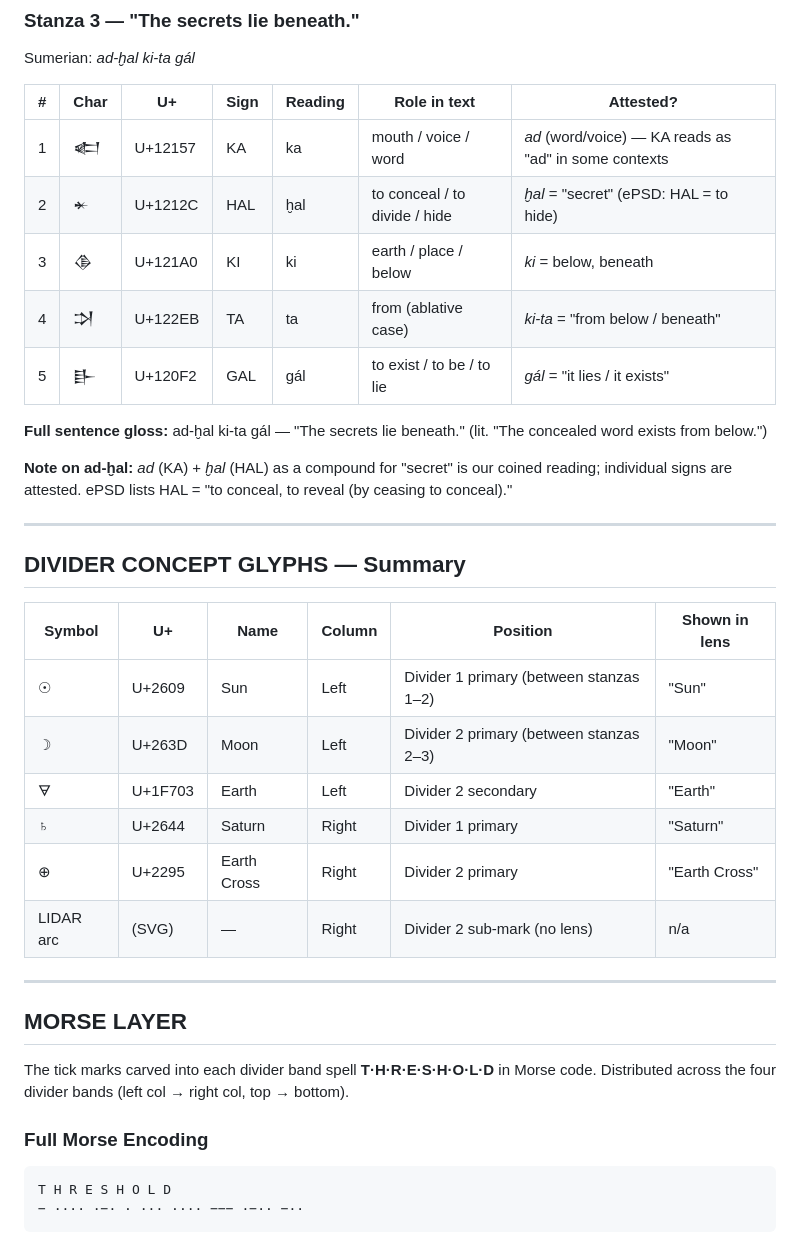
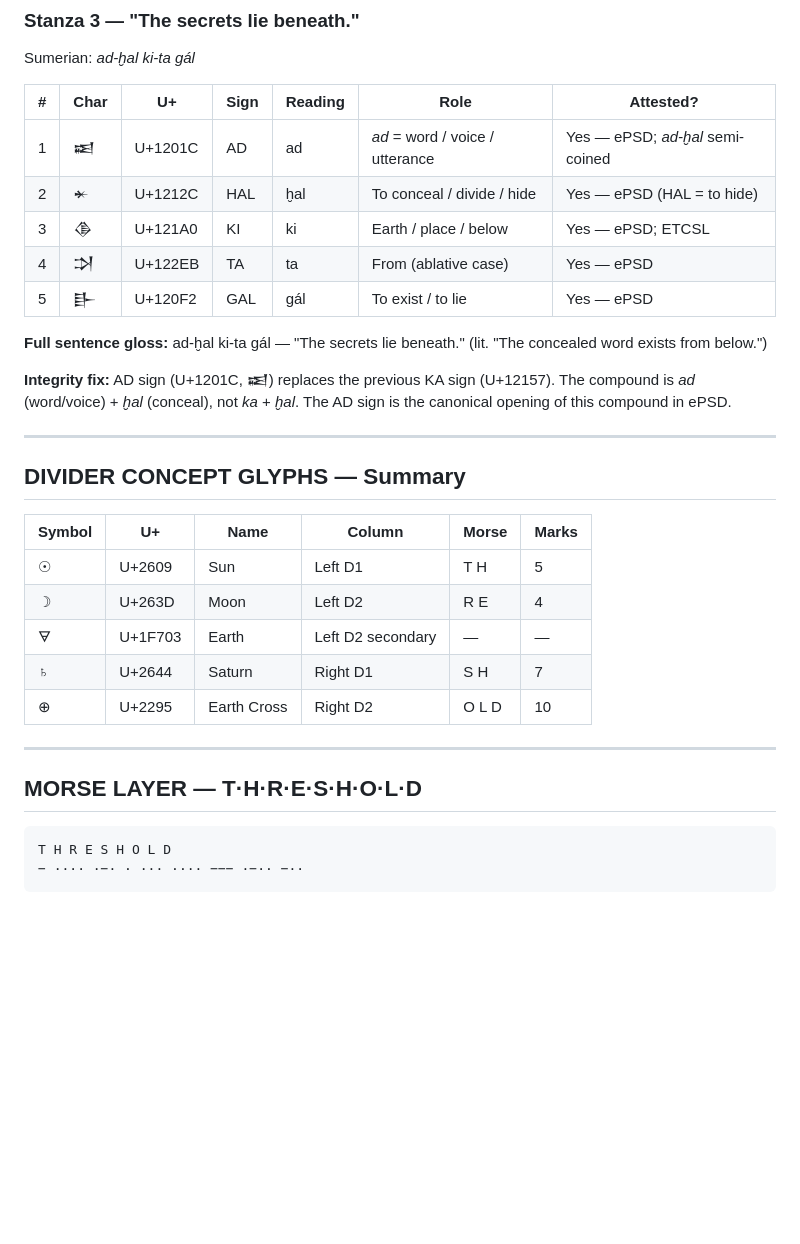
Before and after one commit to Modern-Explorer/-modern-explorer-web, a Markdown page: docs/GLYPH-KEY.md, the part around one of its changes. GitHub-like rendering; blank space fills up the shorter version.

````diff
--- a/docs/GLYPH-KEY.md
+++ b/docs/GLYPH-KEY.md
@@ -154,39 +158,33 @@ This is marks 17–26 of T·H·R·E·S·H·O·L·D
 
 Sumerian: *ad-ḫal ki-ta gál*
 
-| # | Char | U+ | Sign | Reading | Role in text | Attested? |
-|---|------|----|------|---------|--------------|-----------|
-| 1 | 𒅗 | U+12157 | KA | ka | mouth / voice / word | *ad* (word/voice) — KA reads as "ad" in some contexts | Yes — ePSD; semi-coined compound |
-| 2 | 𒄬 | U+1212C | HAL | ḫal | to conceal / to divide / hide | *ḫal* = "secret" (ePSD: HAL = to hide) | Yes — ePSD |
-| 3 | 𒆠 | U+121A0 | KI | ki | earth / place / below | *ki* = below, beneath | Yes — ePSD; ETCSL |
-| 4 | 𒋫 | U+122EB | TA | ta | from (ablative case) | *ki-ta* = "from below / beneath" | Yes — ePSD |
-| 5 | 𒃲 | U+120F2 | GAL | gál | to exist / to be / to lie | *gál* = "it lies / it exists" | Yes — ePSD |
+| # | Char | U+ | Sign | Reading | Role | Attested? |
+|---|------|----|------|---------|------|-----------|
+| 1 | 𒀜 | U+1201C | AD | ad | *ad* = word / voice / utterance | Yes — ePSD; *ad-ḫal* semi-coined |
+| 2 | 𒄬 | U+1212C | HAL | ḫal | To conceal / divide / hide | Yes — ePSD (HAL = to hide) |
+| 3 | 𒆠 | U+121A0 | KI | ki | Earth / place / below | Yes — ePSD; ETCSL |
+| 4 | 𒋫 | U+122EB | TA | ta | From (ablative case) | Yes — ePSD |
+| 5 | 𒃲 | U+120F2 | GAL | gál | To exist / to lie | Yes — ePSD |
 
 **Full sentence gloss:** ad-ḫal ki-ta gál — "The secrets lie beneath." (lit. "The concealed word exists from below.")
 
-**Note on ad-ḫal:** *ad* (KA) + *ḫal* (HAL) as a compound for "secret" is our coined reading; individual signs are attested. ePSD lists HAL = "to conceal, to reveal (by ceasing to conceal)."
+**Integrity fix:** AD sign (U+1201C, 𒀜) replaces the previous KA sign (U+12157). The compound is *ad* (word/voice) + *ḫal* (conceal), not *ka* + *ḫal*. The AD sign is the canonical opening of this compound in ePSD.
 
 ---
 
 ## DIVIDER CONCEPT GLYPHS — Summary
 
-| Symbol | U+ | Name | Column | Position | Shown in lens |
-|--------|----|------|--------|----------|----------------|
-| ☉ | U+2609 | Sun | Left | Divider 1 primary (between stanzas 1–2) | "Sun" |
-| ☽ | U+263D | Moon | Left | Divider 2 primary (between stanzas 2–3) | "Moon" |
-| 🜃 | U+1F703 | Earth | Left | Divider 2 secondary | "Earth" |
-| ♄ | U+2644 | Saturn | Right | Divider 1 primary | "Saturn" |
-| ⊕ | U+2295 | Earth Cross | Right | Divider 2 primary | "Earth Cross" |
-| LIDAR arc | (SVG) | — | Right | Divider 2 sub-mark (no lens) | n/a |
+| Symbol | U+ | Name | Column | Morse | Marks |
+|--------|----|------|--------|-------|-------|
+| ☉ | U+2609 | Sun | Left D1 | T H | 5 |
+| ☽ | U+263D | Moon | Left D2 | R E | 4 |
+| 🜃 | U+1F703 | Earth | Left D2 secondary | — | — |
+| ♄ | U+2644 | Saturn | Right D1 | S H | 7 |
+| ⊕ | U+2295 | Earth Cross | Right D2 | O L D | 10 |
 
 ---
 
-## MORSE LAYER
-
-The tick marks carved into each divider band spell **T·H·R·E·S·H·O·L·D** in Morse code.
-Distributed across the four divider bands (left col → right col, top → bottom).
-
-### Full Morse Encoding
+## MORSE LAYER — T·H·R·E·S·H·O·L·D
 
 ```
 T H R E S H O L D
````
Also changed, not shown: other parts of docs/GLYPH-KEY.md (+83 -101 lines).
